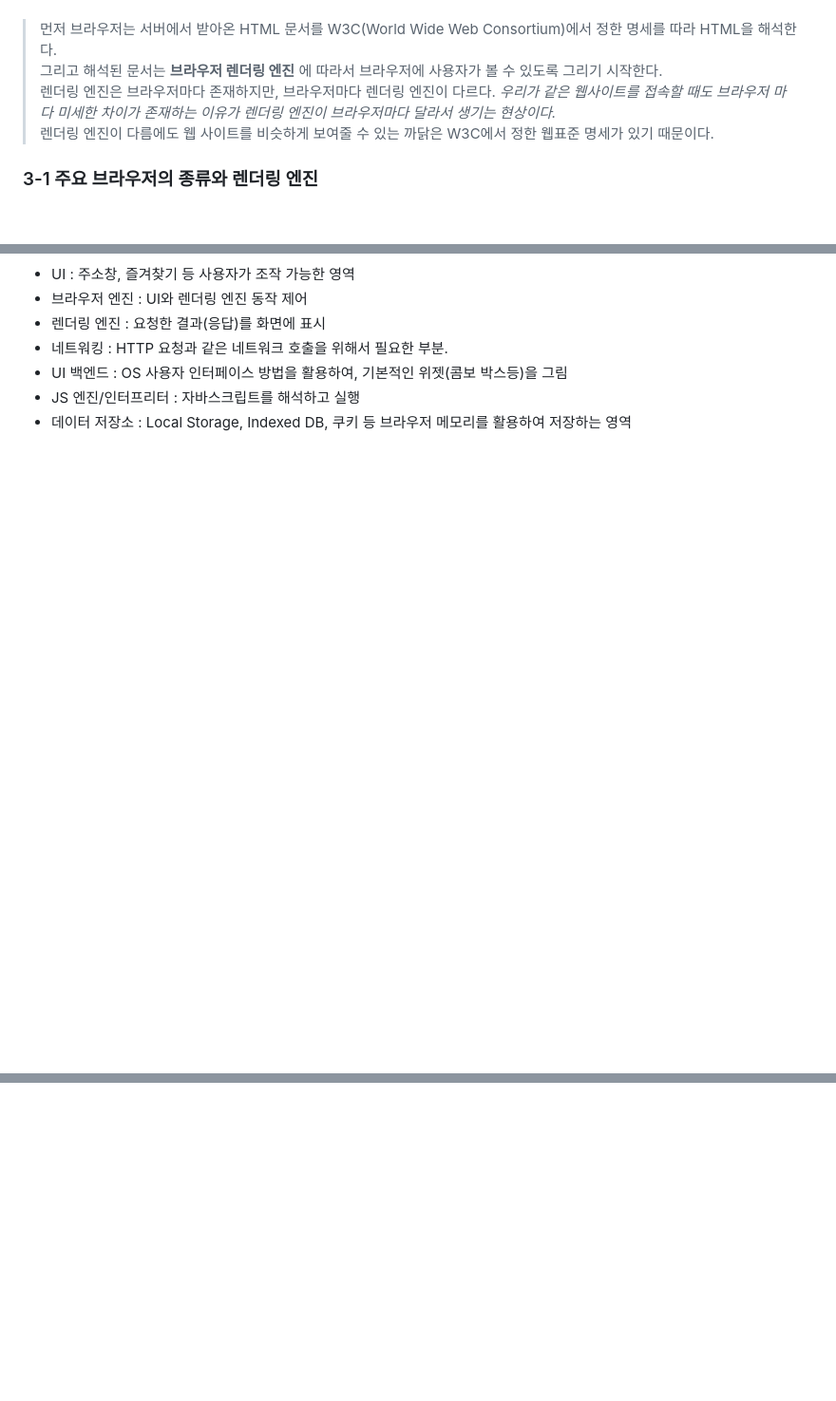
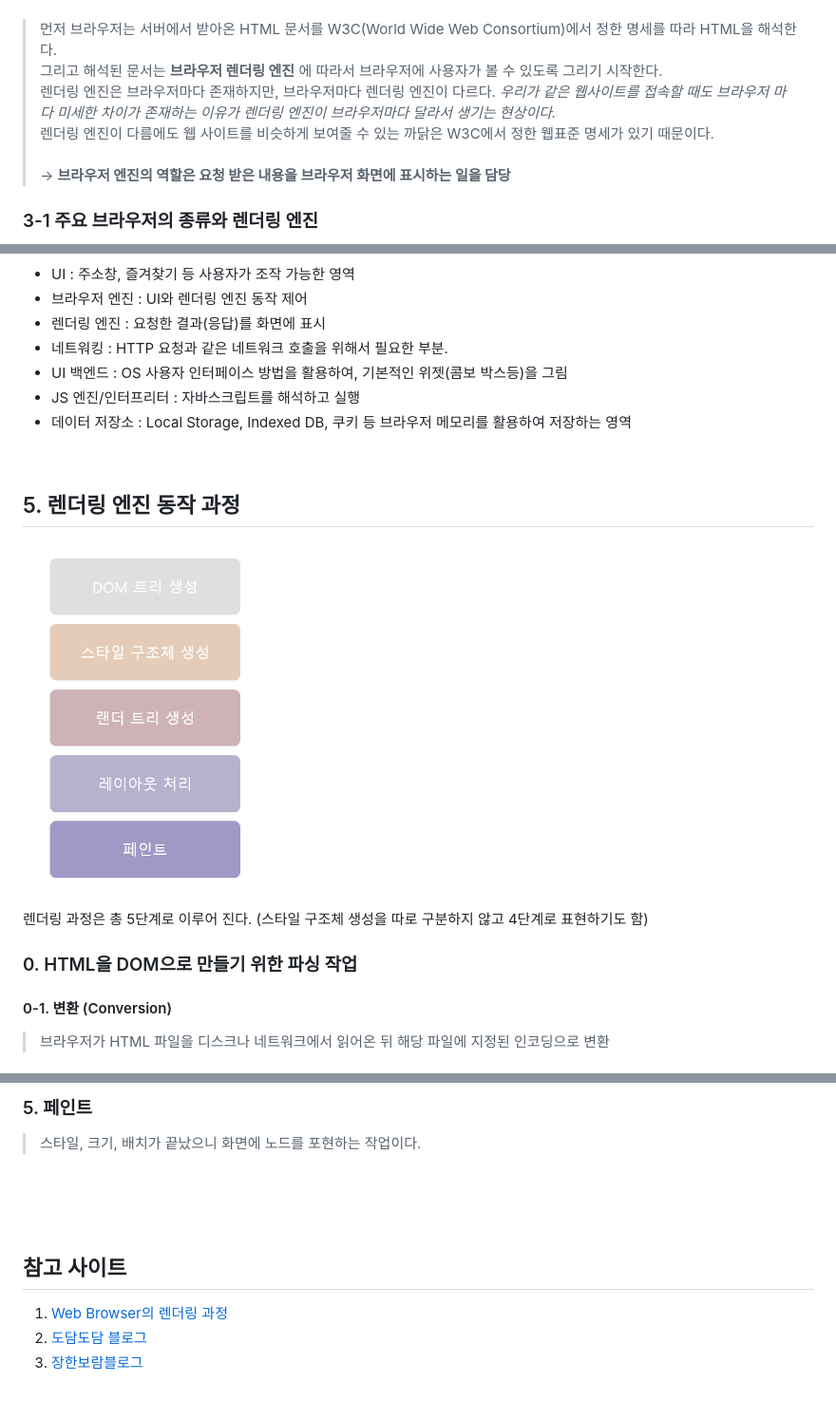
Before and after one commit to woochan94/Woochan_Study, a Markdown page: FrontEnd/Web/Browser_Rendering.md, 3 parts joined by grey strips. Shown: that part at 95% size. Rendered like a GitHub page; pictures changed too: img/렌더링과정.png (added); blank space fills up the shorter version.

Commit message:
Browser Rendering > 렌더링 엔진 동작 과정

```diff
--- a/FrontEnd/Web/Browser_Rendering.md
+++ b/FrontEnd/Web/Browser_Rendering.md
@@ -29,6 +29,7 @@
 > 그리고 해석된 문서는 **브라우저 렌더링 엔진** 에 따라서 브라우저에 사용자가 볼 수 있도록 그리기 시작한다.
 > <br> 렌더링 엔진은 브라우저마다 존재하지만, 브라우저마다 렌더링 엔진이 다르다. *우리가 같은 웹사이트를 접속할 때도 브라우저 마다 미세한 차이가 존재하는 이유가 렌더링 엔진이 브라우저마다 달라서 생기는 현상이다.*
 > <br> 렌더링 엔진이 다름에도 웹 사이트를 비슷하게 보여줄 수 있는 까닭은 W3C에서 정한 웹표준 명세가 있기 때문이다.
+> <br><br> → **브라우저 엔진의 역할은 요청 받은 내용을 브라우저 화면에 표시하는 일을 담당**
 
 ### 3-1 주요 브라우저의 종류와 렌더링 엔진
 
@@ -47,3 +48,17 @@
 - UI 백엔드 : OS 사용자 인터페이스 방법을 활용하여, 기본적인 위젯(콤보 박스등)을 그림
 - JS 엔진/인터프리터 : 자바스크립트를 해석하고 실행
 - 데이터 저장소 : Local Storage, Indexed DB, 쿠키 등 브라우저 메모리를 활용하여 저장하는 영역
+
+<br>
+
+## 5. 렌더링 엔진 동작 과정
+
+![](../../img/렌더링과정.png)
+
+렌더링 과정은 총 5단계로 이루어 진다. (스타일 구조체 생성을 따로 구분하지 않고 4단계로 표현하기도 함)
+
+### 0. HTML을 DOM으로 만들기 위한 파싱 작업
+
+#### 0-1. 변환 (Conversion)
+> 브라우저가 HTML 파일을 디스크나 네트워크에서 읽어온 뒤 해당 파일에 지정된 인코딩으로 변환
+
@@ -49,0 +98,12 @@
+### 5. 페인트
+> 스타일, 크기, 배치가 끝났으니 화면에 노드를 포현하는 작업이다.
+
+<br><br><br>
+## 참고 사이트
+1. [Web Browser의 렌더링 과정]
+2. [도담도담 블로그]
+3. [장한보람블로그]
+
+[Web Browser의 렌더링 과정]:https://memory.today/dev/36
+[도담도담 블로그]:https://do-dam.tistory.com/entry/%EC%9B%B9-%ED%8E%98%EC%9D%B4%EC%A7%80%EC%9D%98-%EB%9E%9C%EB%8D%94%EB%A7%81-%EA%B3%BC%EC%A0%95-1%ED%8E%B8
+[장한보람블로그]:https://janghanboram.github.io/2018/06/06/browser-rendering/
```
Also changed, not shown: other parts of FrontEnd/Web/Browser_Rendering.md (+33 -0 lines), img/DOMTREE.png (added), img/cssom-tree.png (added).
